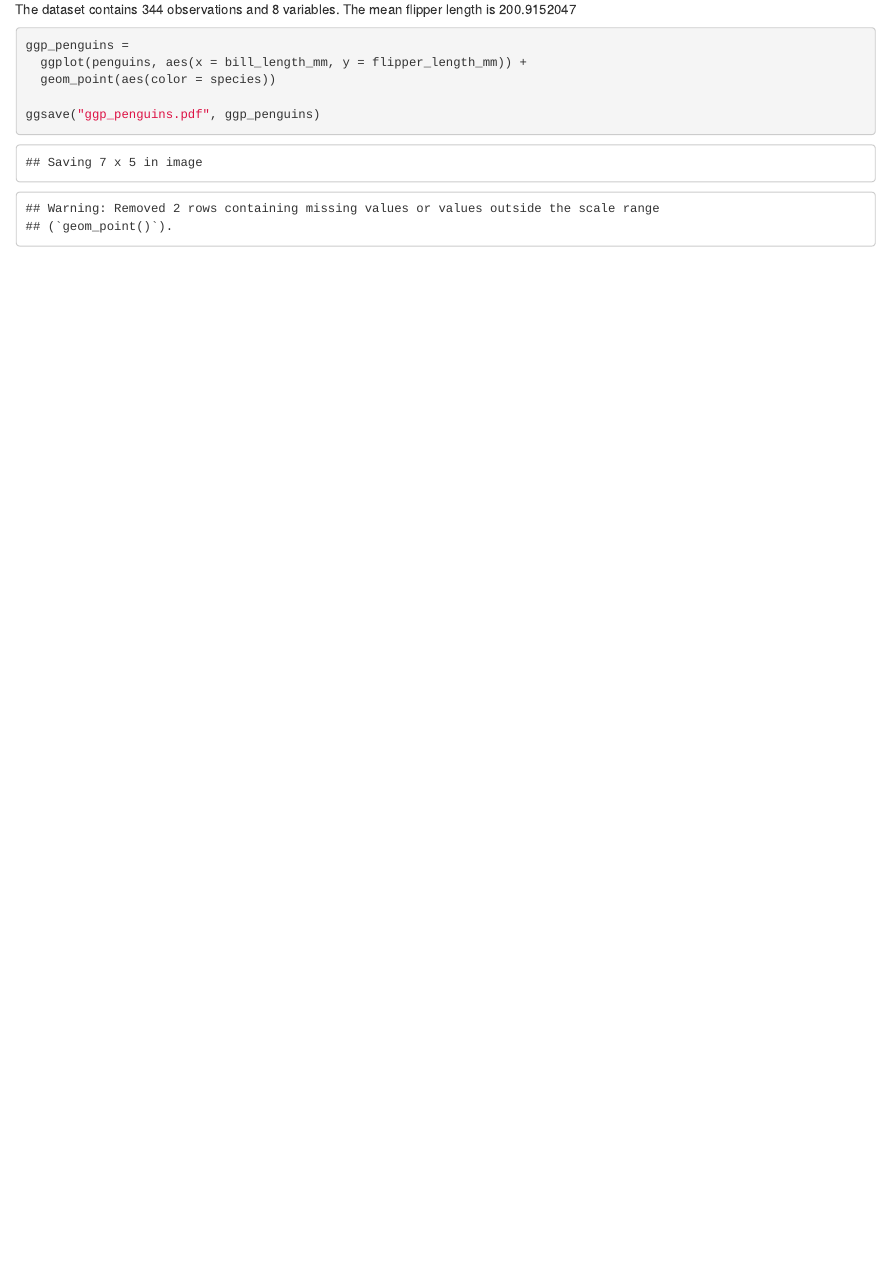
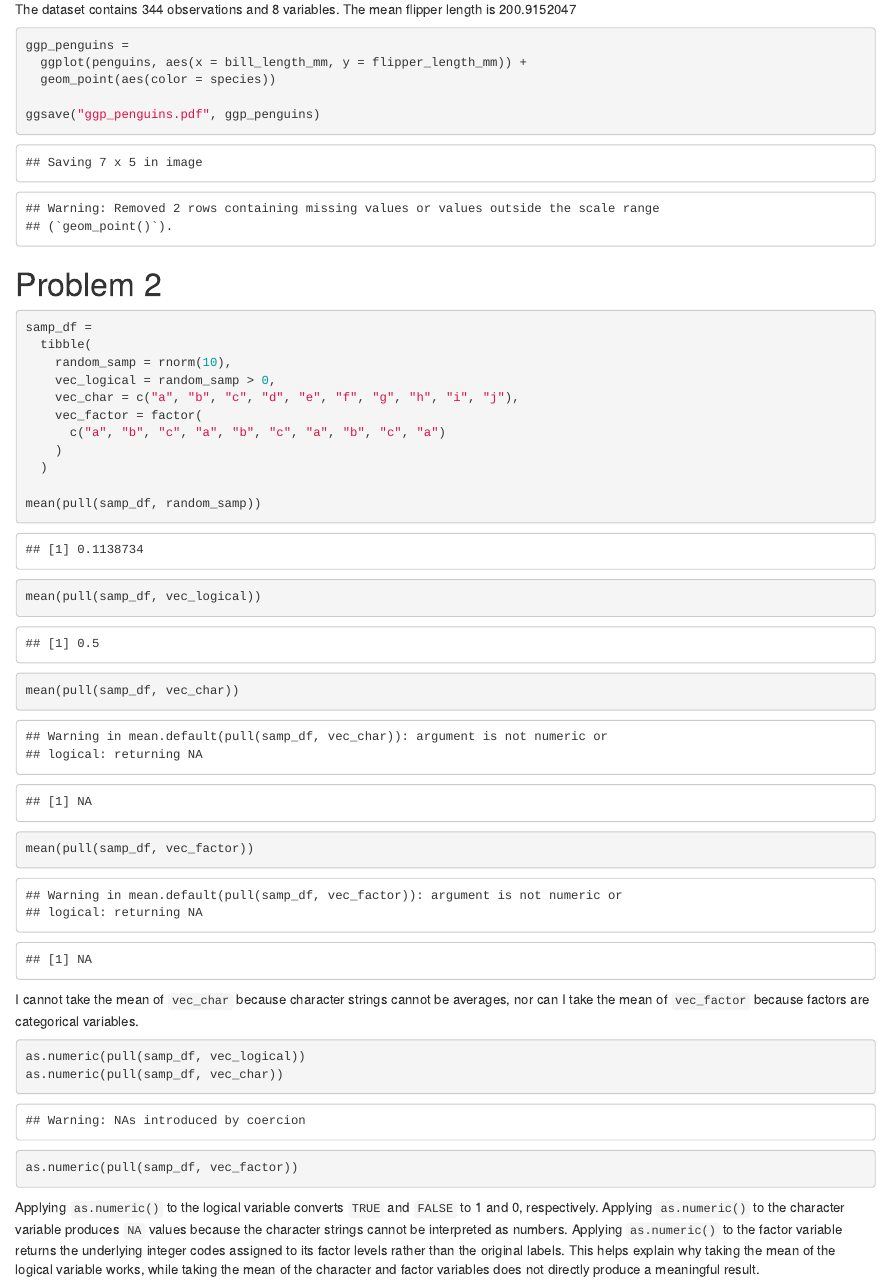
Before and after one commit to llittig/p8105_hw1_ll3969, an R Markdown document (p8105_hw1_ll3969.Rmd): the page in a window 1100 px wide, from 580 px down. The pictures show the output file p8105_hw1_ll3969.html that the author committed with the source, opened offline.

Commit message:
I finished problem 2!

````diff
--- a/p8105_hw1_ll3969.Rmd
+++ b/p8105_hw1_ll3969.Rmd
@@ -23,3 +23,33 @@ ggp_penguins =
 
 ggsave("ggp_penguins.pdf", ggp_penguins)
 ```
+
+# Problem 2
+
+```{r}
+samp_df =
+  tibble(
+    random_samp = rnorm(10),
+    vec_logical = random_samp > 0,
+    vec_char = c("a", "b", "c", "d", "e", "f", "g", "h", "i", "j"),
+    vec_factor = factor(
+      c("a", "b", "c", "a", "b", "c", "a", "b", "c", "a")
+    )
+  )
+
+mean(pull(samp_df, random_samp))
+mean(pull(samp_df, vec_logical))
+mean(pull(samp_df, vec_char))
+mean(pull(samp_df, vec_factor))
+
+```
+
+I cannot take the mean of `vec_char` because character strings cannot be averages, nor can I take the mean of `vec_factor` because factors are categorical variables.
+
+```{r results = "hide"}
+as.numeric(pull(samp_df, vec_logical))
+as.numeric(pull(samp_df, vec_char))
+as.numeric(pull(samp_df, vec_factor))
+```
+
+Applying `as.numeric()` to the logical variable converts `TRUE` and `FALSE` to 1 and 0, respectively. Applying `as.numeric()` to the character variable produces `NA` values because the character strings cannot be interpreted as numbers. Applying `as.numeric()` to the factor variable returns the underlying integer codes assigned to its factor levels rather than the original labels. This helps explain why taking the mean of the logical variable works, while taking the mean of the character and factor variables does not directly produce a meaningful result.
````
Also changed, not shown: ggp_penguins.pdf, p8105_hw1_ll3969.html.
